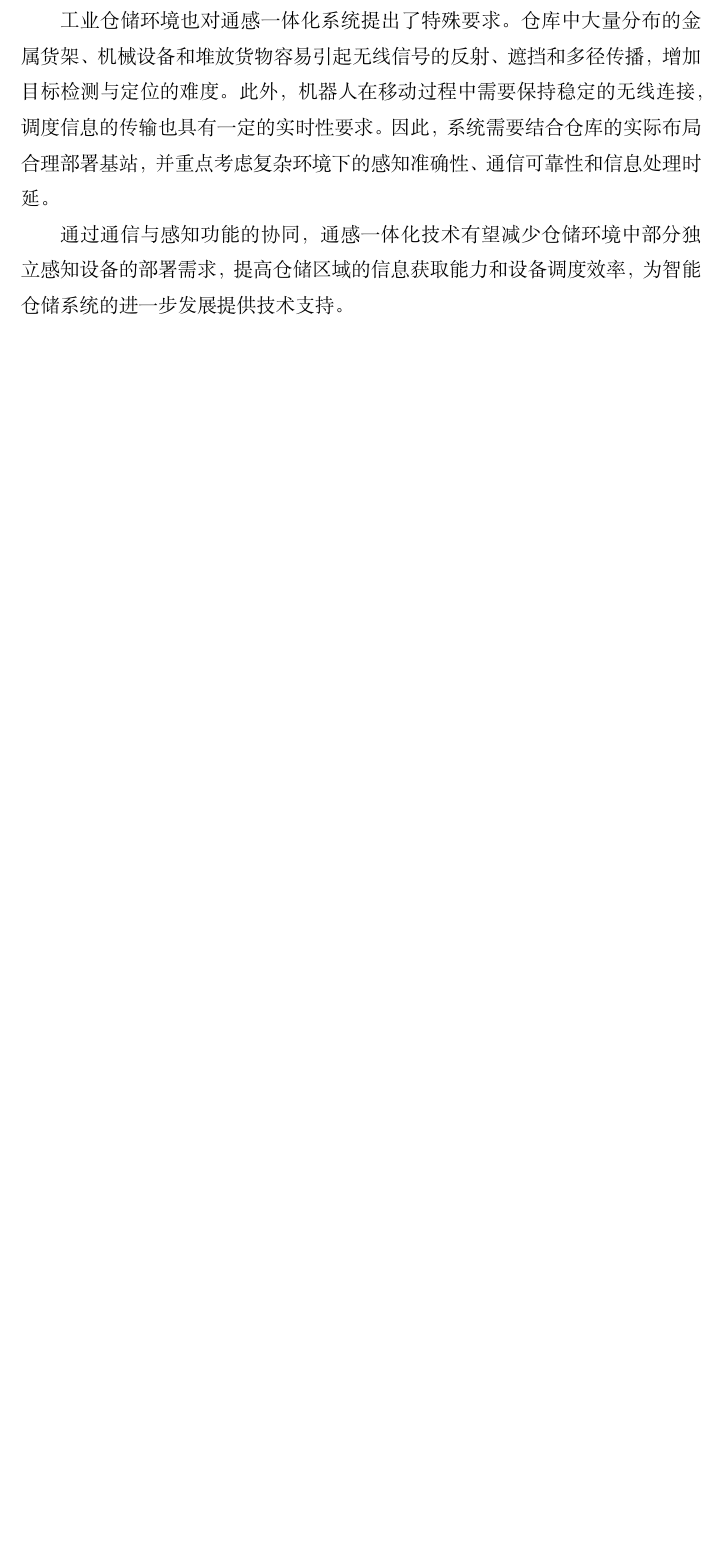
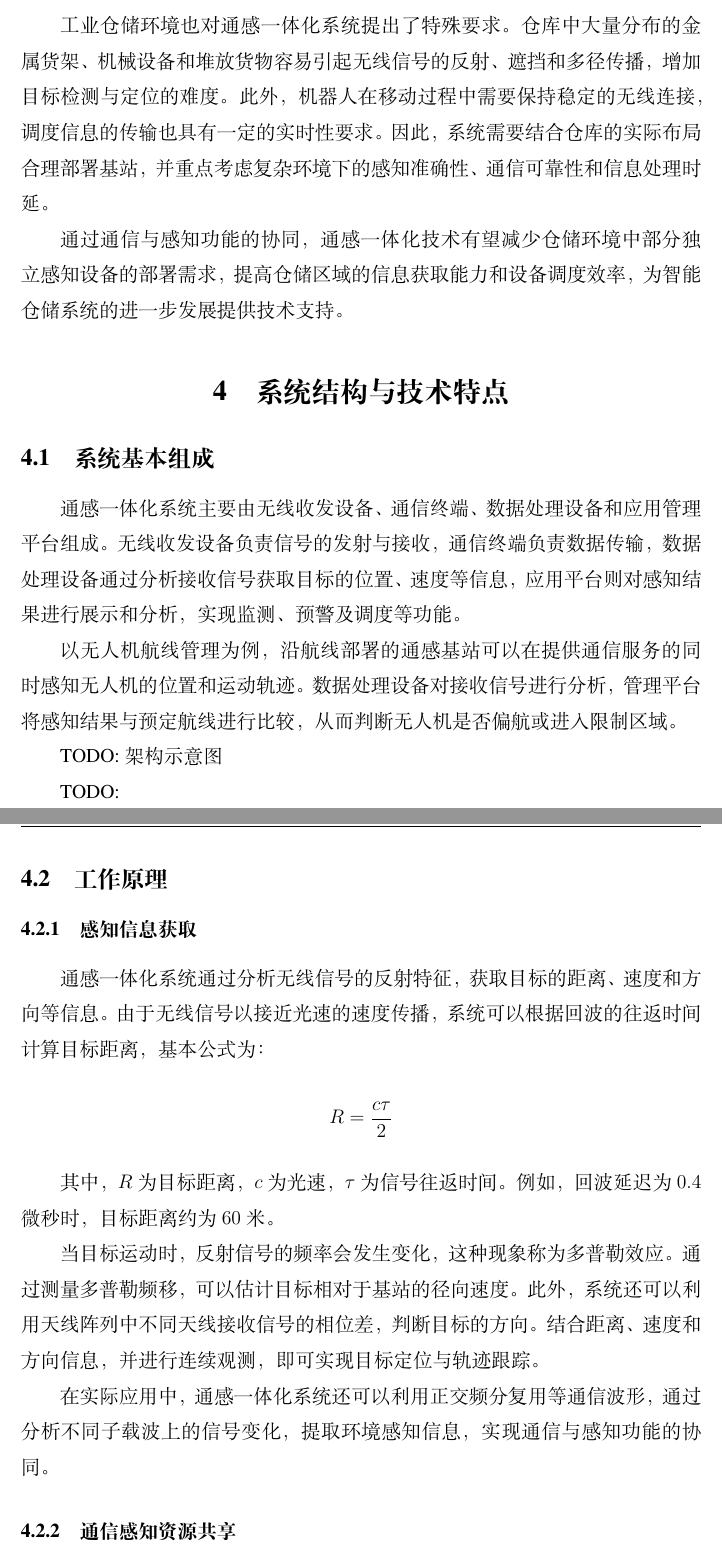
Before and after one commit to UlinoyaPed/ISAC-research, a LaTeX document (report.tex): part of page 7 of 7 before the commit and two parts of pages 7 and 8 of 9 after it, the two joined at a grey line, cut so that both start at the same text, the shorter picture padded with empty space. Compiled offline with XeLaTeX.

Commit message:
feat: 添加系统结构与技术特点章节

```diff
--- a/report.tex
+++ b/report.tex
@@ -89,3 +89,38 @@
 
 通过通信与感知功能的协同，通感一体化技术有望减少仓储环境中部分独立感知设备的部署需求，提高仓储区域的信息获取能力和设备调度效率，为智能仓储系统的进一步发展提供技术支持。
 
+\section{系统结构与技术特点}
+
+\subsection{系统基本组成}
+
+通感一体化系统主要由无线收发设备、通信终端、数据处理设备和应用管理平台组成。无线收发设备负责信号的发射与接收，通信终端负责数据传输，数据处理设备通过分析接收信号获取目标的位置、速度等信息，应用平台则对感知结果进行展示和分析，实现监测、预警及调度等功能。
+
+以无人机航线管理为例，沿航线部署的通感基站可以在提供通信服务的同时感知无人机的位置和运动轨迹。数据处理设备对接收信号进行分析，管理平台将感知结果与预定航线进行比较，从而判断无人机是否偏航或进入限制区域。
+
+TODO: 架构示意图
+
+TODO:
+% | 组成部分 | 现场可能看到的设备 | 主要工作 | 输出内容 |
+% | --- | --- | --- | --- |
+% | 无线收发 | 基站、天线或支持感知的接入设备 | 发射信号，接收终端信号与回波 | 接收到的无线观测 |
+% | 通信终端 | 车载终端、无人机通信模块、手机 | 收发业务消息 | 数据、状态、接收确认 |
+% | 数据处理 | 设备内处理器、附近服务器 | 去除干扰、估计参数、关联目标 | 距离、方向、轨迹或活动状态 |
+% | 应用平台 | 交通屏幕、低空管理或楼宇系统 | 结合地图与业务规则使用结果 | 提醒、告警、任务安排 |
+
+\subsection{工作原理}
+
+\subsubsection{感知信息获取}
+
+通感一体化系统通过分析无线信号的反射特征，获取目标的距离、速度和方向等信息。由于无线信号以接近光速的速度传播，系统可以根据回波的往返时间计算目标距离，基本公式为：
+
+\[
+  R=\frac{c\tau}{2}
+\]
+
+其中，$R$ 为目标距离，$c$ 为光速，$\tau$ 为信号往返时间。例如，回波延迟为 $0.4$ 微秒时，目标距离约为 $60$ 米。
+
+当目标运动时，反射信号的频率会发生变化，这种现象称为多普勒效应。通过测量多普勒频移，可以估计目标相对于基站的径向速度。此外，系统还可以利用天线阵列中不同天线接收信号的相位差，判断目标的方向。结合距离、速度和方向信息，并进行连续观测，即可实现目标定位与轨迹跟踪。
+
+在实际应用中，通感一体化系统还可以利用正交频分复用等通信波形，通过分析不同子载波上的信号变化，提取环境感知信息，实现通信与感知功能的协同。
+
+\subsubsection{通信感知资源共享}
```
Also changed, not shown: report.tex (23 more changed lines).
